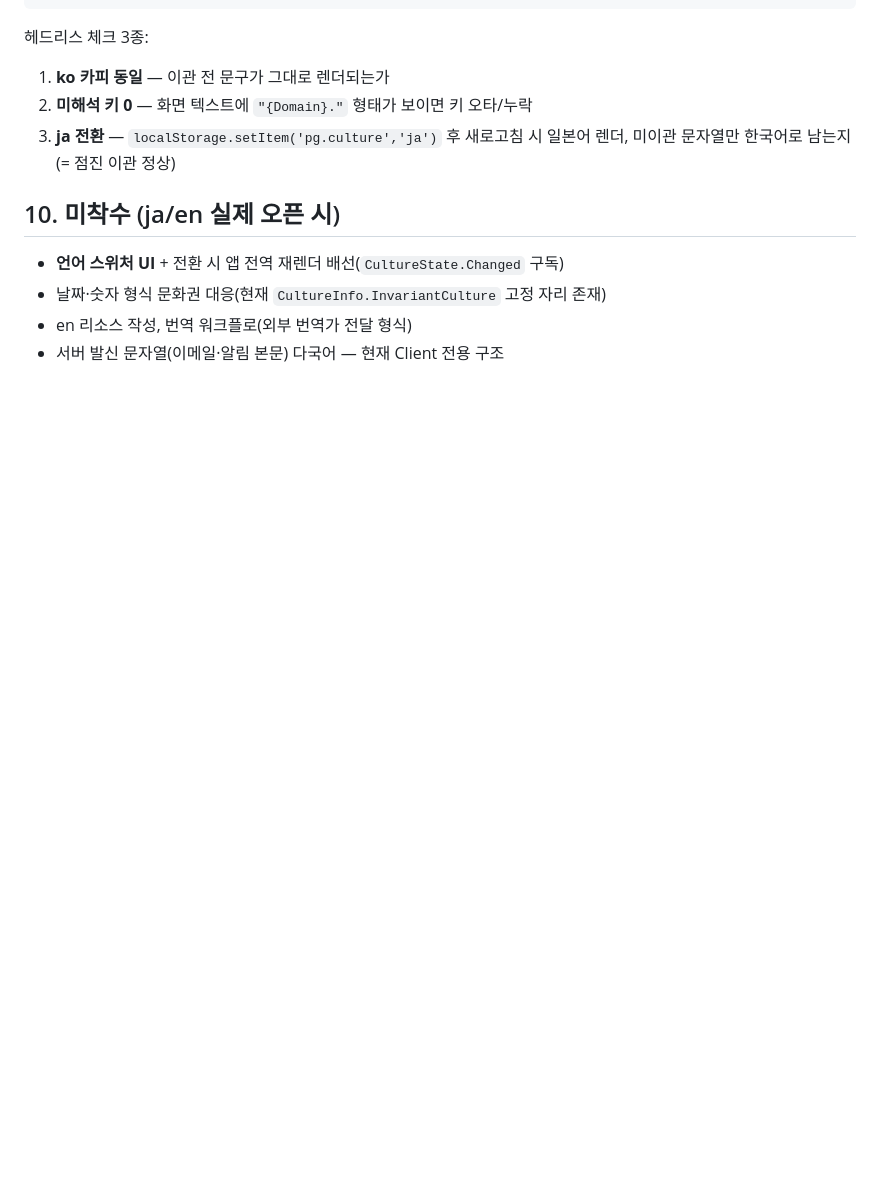
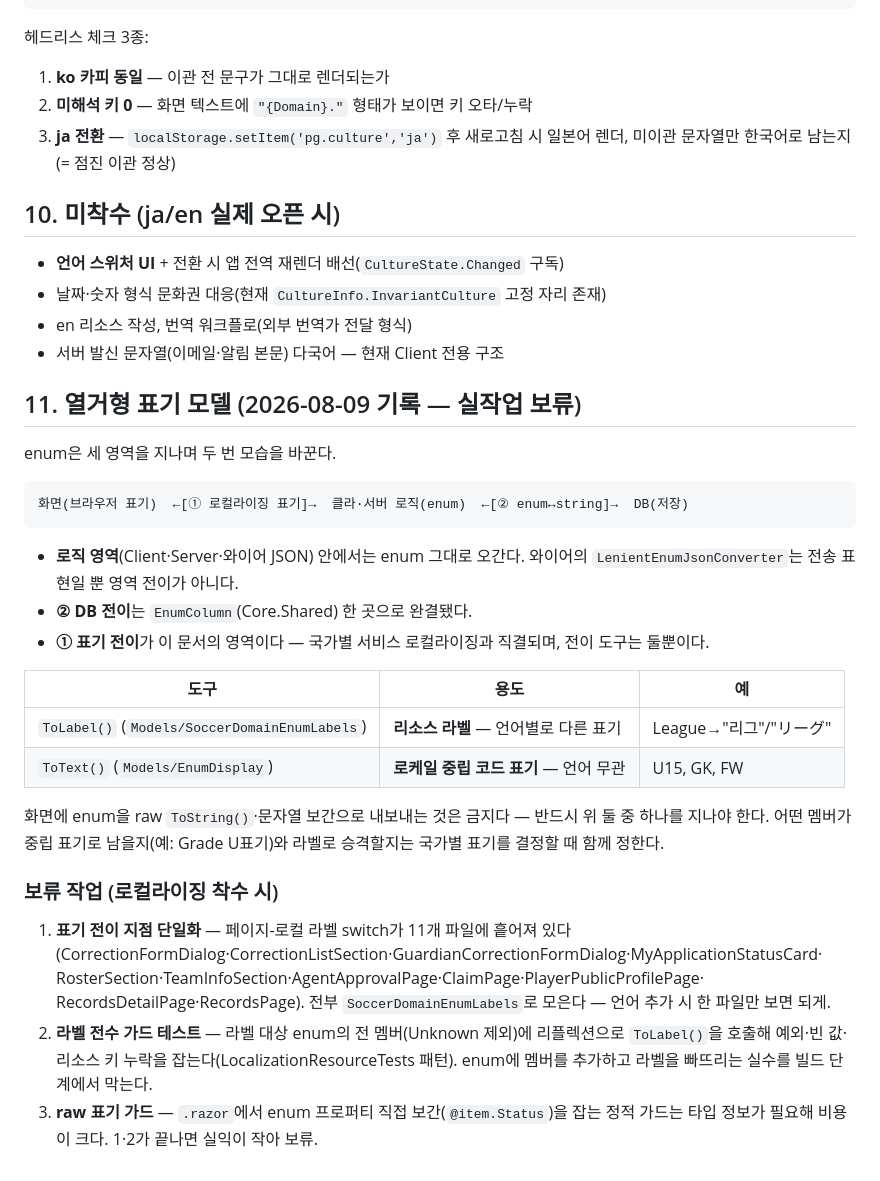
Before and after one commit to aeoragie/PlayGroundNew, a Markdown page: Docs/Architecture/Localization.md, the part around the change. Rendered like a GitHub page; blank space fills up the shorter version.

Commit message:
enum 세 영역·두 전이 모델을 기록한다 — 표기 전이는 로컬라이징 영역
화면(표기) ←로컬라이징→ 로직(enum) ←EnumColumn→ DB(저장). DB 전이는 한 곳으로
완결됐고, 표기 전이는 ToLabel(리소스 라벨)·ToText(로케일 중립 코드 표기) 두 도구로
정리하되 실작업은 로컬라이징 착수 시 진행한다. 보류 목록(페이지-로컬 라벨 switch
11파일 단일화, 라벨 전수 가드 테스트)은 Localization.md §11.

Co-Authored-By: Claude Fable 5 <noreply@anthropic.com>

````diff
--- a/Docs/Architecture/Localization.md
+++ b/Docs/Architecture/Localization.md
@@ -206,3 +206,38 @@ console.log(bad?'❌ '+bad:'✅ 정합')"
 - 날짜·숫자 형식 문화권 대응(현재 `CultureInfo.InvariantCulture` 고정 자리 존재)
 - en 리소스 작성, 번역 워크플로(외부 번역가 전달 형식)
 - 서버 발신 문자열(이메일·알림 본문) 다국어 — 현재 Client 전용 구조
+
+## 11. 열거형 표기 모델 (2026-08-09 기록 — 실작업 보류)
+
+enum은 세 영역을 지나며 두 번 모습을 바꾼다.
+
+```
+화면(브라우저 표기)  ←[① 로컬라이징 표기]→  클라·서버 로직(enum)  ←[② enum↔string]→  DB(저장)
+```
+
+- **로직 영역**(Client·Server·와이어 JSON) 안에서는 enum 그대로 오간다. 와이어의
+  `LenientEnumJsonConverter`는 전송 표현일 뿐 영역 전이가 아니다.
+- **② DB 전이**는 `EnumColumn`(Core.Shared) 한 곳으로 완결됐다.
+- **① 표기 전이**가 이 문서의 영역이다 — 국가별 서비스 로컬라이징과 직결되며, 전이 도구는 둘뿐이다.
+
+| 도구 | 용도 | 예 |
+|---|---|---|
+| `ToLabel()` (`Models/SoccerDomainEnumLabels`) | **리소스 라벨** — 언어별로 다른 표기 | League→"리그"/"リーグ" |
+| `ToText()` (`Models/EnumDisplay`) | **로케일 중립 코드 표기** — 언어 무관 | U15, GK, FW |
+
+화면에 enum을 raw `ToString()`·문자열 보간으로 내보내는 것은 금지다 — 반드시 위 둘 중
+하나를 지나야 한다. 어떤 멤버가 중립 표기로 남을지(예: Grade U표기)와 라벨로 승격할지는
+국가별 표기를 결정할 때 함께 정한다.
+
+### 보류 작업 (로컬라이징 착수 시)
+
+1. **표기 전이 지점 단일화** — 페이지-로컬 라벨 switch가 11개 파일에 흩어져 있다
+   (CorrectionFormDialog·CorrectionListSection·GuardianCorrectionFormDialog·MyApplicationStatusCard·
+   RosterSection·TeamInfoSection·AgentApprovalPage·ClaimPage·PlayerPublicProfilePage·
+   RecordsDetailPage·RecordsPage). 전부 `SoccerDomainEnumLabels`로 모은다 —
+   언어 추가 시 한 파일만 보면 되게.
+2. **라벨 전수 가드 테스트** — 라벨 대상 enum의 전 멤버(Unknown 제외)에 리플렉션으로
+   `ToLabel()`을 호출해 예외·빈 값·리소스 키 누락을 잡는다(LocalizationResourceTests 패턴).
+   enum에 멤버를 추가하고 라벨을 빠뜨리는 실수를 빌드 단계에서 막는다.
+3. **raw 표기 가드** — `.razor`에서 enum 프로퍼티 직접 보간(`@item.Status`)을 잡는
+   정적 가드는 타입 정보가 필요해 비용이 크다. 1·2가 끝나면 실익이 작아 보류.
````
Also changed, not shown: CLAUDE.md (+8 -2 lines).
